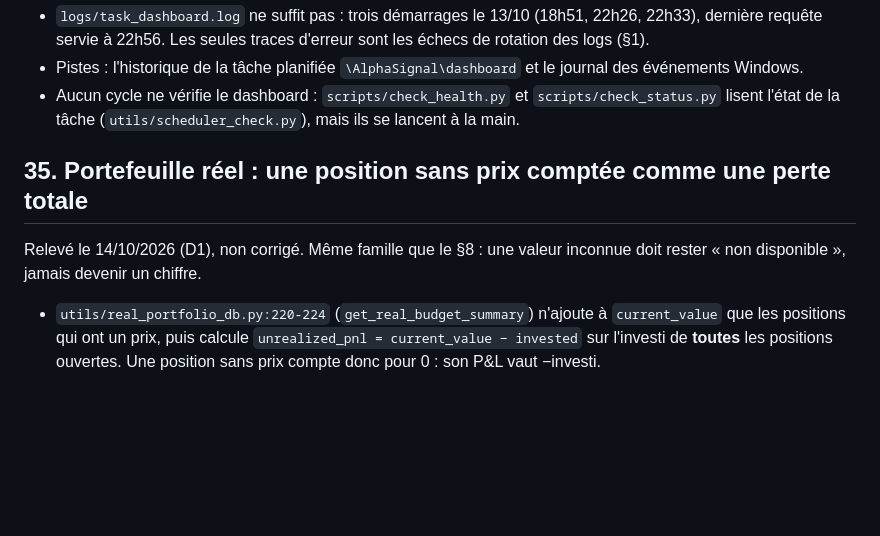
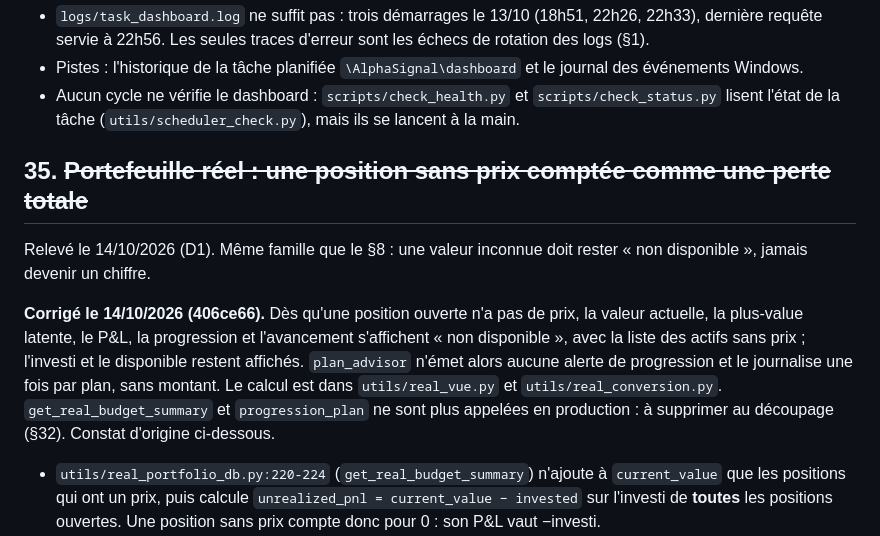
Before and after one commit to CAFEERON21br18/trading-agent, a Markdown page: docs/TODO.md, the part around the change. GitHub-like rendering; blank space fills up the shorter version.

Commit message:
TODO §35 marqué corrigé (406ce66)
Titre barré et note de correction, selon la convention du fichier. Le constat
d'origine est gardé. Docs seulement.

Co-Authored-By: Claude Opus 5.5 <noreply@anthropic.com>

```diff
--- a/docs/TODO.md
+++ b/docs/TODO.md
@@ -742,10 +742,19 @@ n'a été émise. Cause inconnue.
   `scripts/check_status.py` lisent l'état de la tâche
   (`utils/scheduler_check.py`), mais ils se lancent à la main.
 
-## 35. Portefeuille réel : une position sans prix comptée comme une perte totale
+## 35. ~~Portefeuille réel : une position sans prix comptée comme une perte totale~~
 
-Relevé le 14/10/2026 (D1), non corrigé. Même famille que le §8 : une valeur
-inconnue doit rester « non disponible », jamais devenir un chiffre.
+Relevé le 14/10/2026 (D1). Même famille que le §8 : une valeur inconnue doit
+rester « non disponible », jamais devenir un chiffre.
+
+**Corrigé le 14/10/2026 (406ce66).** Dès qu'une position ouverte n'a pas de
+prix, la valeur actuelle, la plus-value latente, le P&L, la progression et
+l'avancement s'affichent « non disponible », avec la liste des actifs sans
+prix ; l'investi et le disponible restent affichés. `plan_advisor` n'émet alors
+aucune alerte de progression et le journalise une fois par plan, sans montant.
+Le calcul est dans `utils/real_vue.py` et `utils/real_conversion.py`.
+`get_real_budget_summary` et `progression_plan` ne sont plus appelées en
+production : à supprimer au découpage (§32). Constat d'origine ci-dessous.
 
 - `utils/real_portfolio_db.py:220-224` (`get_real_budget_summary`) n'ajoute à
   `current_value` que les positions qui ont un prix, puis calcule
```
